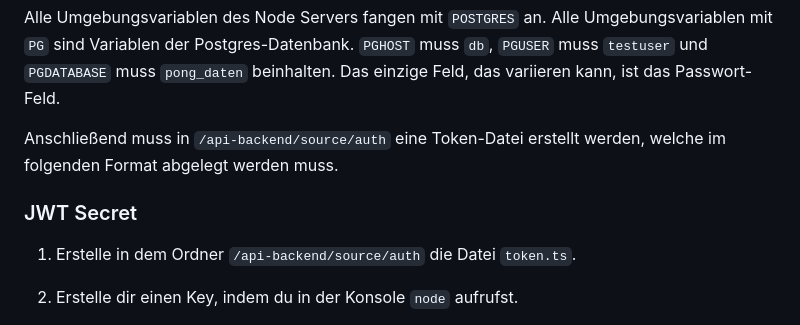
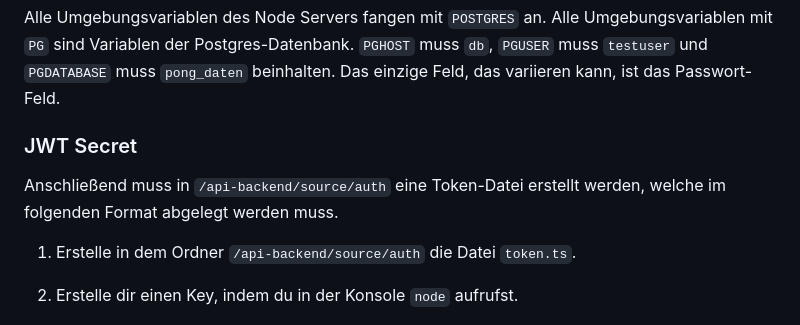
Before and after one commit to Maytastico/trash-pong, a Markdown page: README.md, the part around the change. Rendered like a GitHub page.

```diff
--- a/README.md
+++ b/README.md
@@ -32,9 +32,10 @@ Alle Umgebungsvariablen des Node Servers fangen mit `POSTGRES` an. Alle Umgebung
 der Postgres-Datenbank. `PGHOST` muss `db`, `PGUSER` muss `testuser` und `PGDATABASE` muss `pong_daten` beinhalten.
 Das einzige Feld, das variieren kann, ist das Passwort-Feld.
 
-Anschließend muss in `/api-backend/source/auth` eine Token-Datei erstellt werden, welche im folgenden Format abgelegt werden muss.
 
 ### JWT Secret
+
+Anschließend muss in `/api-backend/source/auth` eine Token-Datei erstellt werden, welche im folgenden Format abgelegt werden muss.
 
 1. Erstelle in dem Ordner `/api-backend/source/auth` die Datei `token.ts`.
 
```
